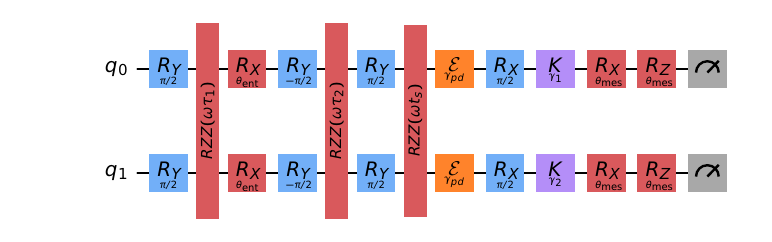
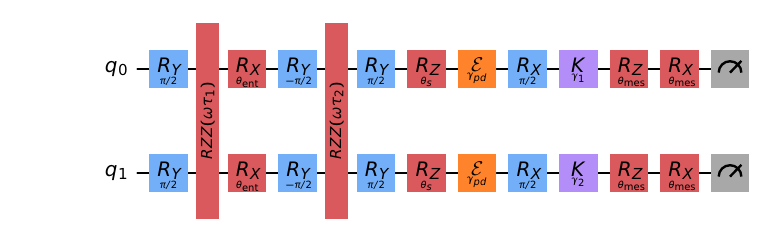
Before and after one commit to Waterbird20/CFIsimulation, a LaTeX figure (circuit_full_ps.tex): the whole page. Compiled offline with pdfLaTeX.

Commit message:
Figure update

```diff
--- a/circuit_full_ps.tex
+++ b/circuit_full_ps.tex
@@ -64,12 +64,12 @@
     & \gate[style={sq-gate, fill=qblue}]{\gl{R_Y}{-\pi/2}}
     & \gate[wires=2, style={mq-gate, fill=qred}]{\mgl{RZZ(\omega \tau_2)}}
     & \gate[style={sq-gate, fill=qblue}]{\gl{R_Y}{\pi/2}}
-    & \gate[wires=2, style={mq-gate, fill=qred}]{\mgl{RZZ(\omega t_s)}}
+    & \gate[style={sq-gate, fill=qred}]{\gl{R_Z}{\theta_s}}
     & \gate[style={sq-gate, fill=qorange}]{\gl{\mathcal{E}}{\gamma_{pd}}}
     & \gate[style={sq-gate, fill=qblue}]{\gl{R_X}{\pi/2}}
     & \gate[style={sq-gate, fill=qpurple}]{\gl{K}{\gamma_1}}
+    & \gate[style={sq-gate, fill=qred}]{\gl{R_Z}{\theta_\text{mes}}}
     & \gate[style={sq-gate, fill=qred}]{\gl{R_X}{\theta_\text{mes}}}
-    & \gate[style={sq-gate, fill=qred}]{\gl{R_Z}{\theta_\text{mes}}}
     & \gate[style={meter}]{\makebox[\sqsize][c]{\vbox to \sqsize{}}}
   \\
   \lstick{$q_1$}
@@ -79,12 +79,12 @@
     & \gate[style={sq-gate, fill=qblue}]{\gl{R_Y}{-\pi/2}}
     & \qw
     & \gate[style={sq-gate, fill=qblue}]{\gl{R_Y}{\pi/2}}
-    & \qw
+    & \gate[style={sq-gate, fill=qred}]{\gl{R_Z}{\theta_s}}
     & \gate[style={sq-gate, fill=qorange}]{\gl{\mathcal{E}}{\gamma_{pd}}}
     & \gate[style={sq-gate, fill=qblue}]{\gl{R_X}{\pi/2}}
     & \gate[style={sq-gate, fill=qpurple}]{\gl{K}{\gamma_2}}
+    & \gate[style={sq-gate, fill=qred}]{\gl{R_Z}{\theta_\text{mes}}}
     & \gate[style={sq-gate, fill=qred}]{\gl{R_X}{\theta_\text{mes}}}
-    & \gate[style={sq-gate, fill=qred}]{\gl{R_Z}{\theta_\text{mes}}}
     & \gate[style={meter}]{\makebox[\sqsize][c]{\vbox to \sqsize{}}}
 \end{quantikz}
 
```
Also changed, not shown: circuit.png, circuit_full_ps.pdf, circuit_full_ps_quantikz.svg, 1 other file.
